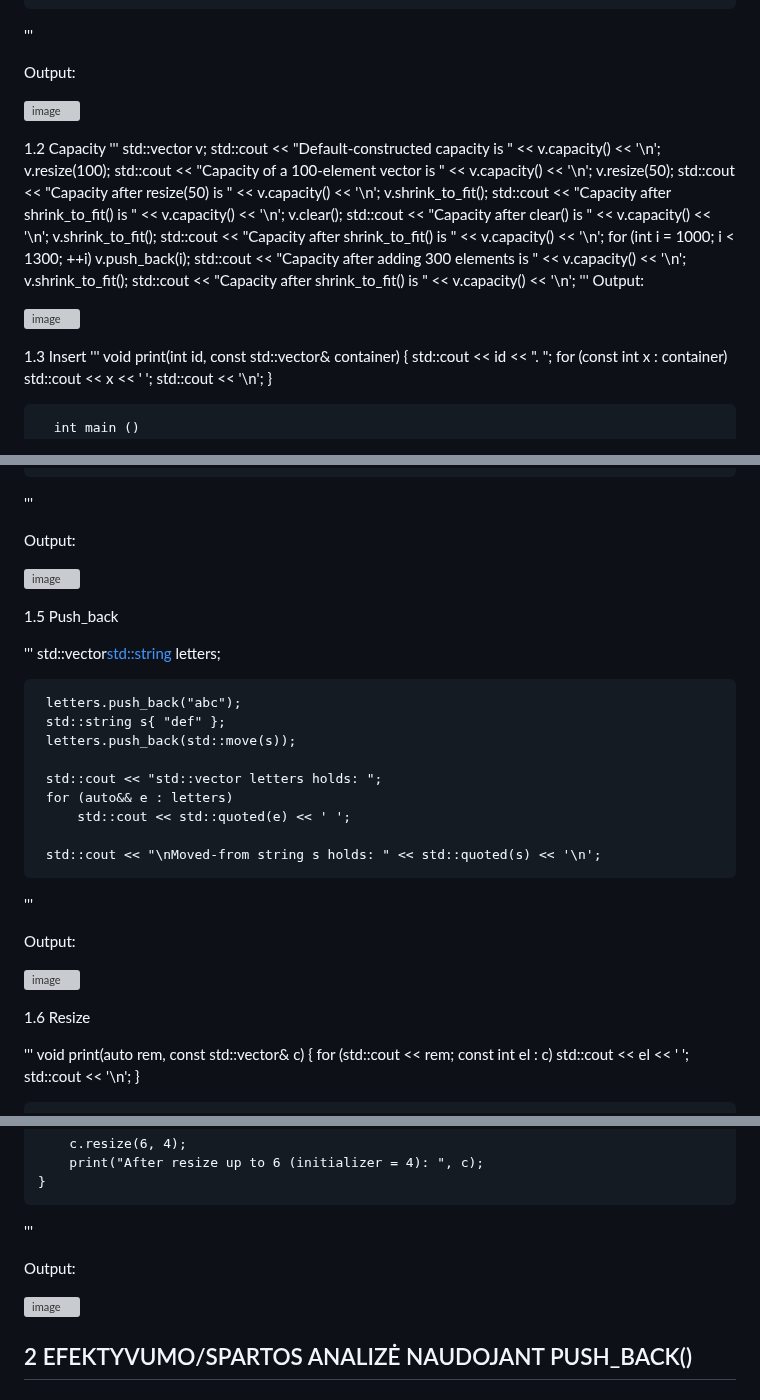
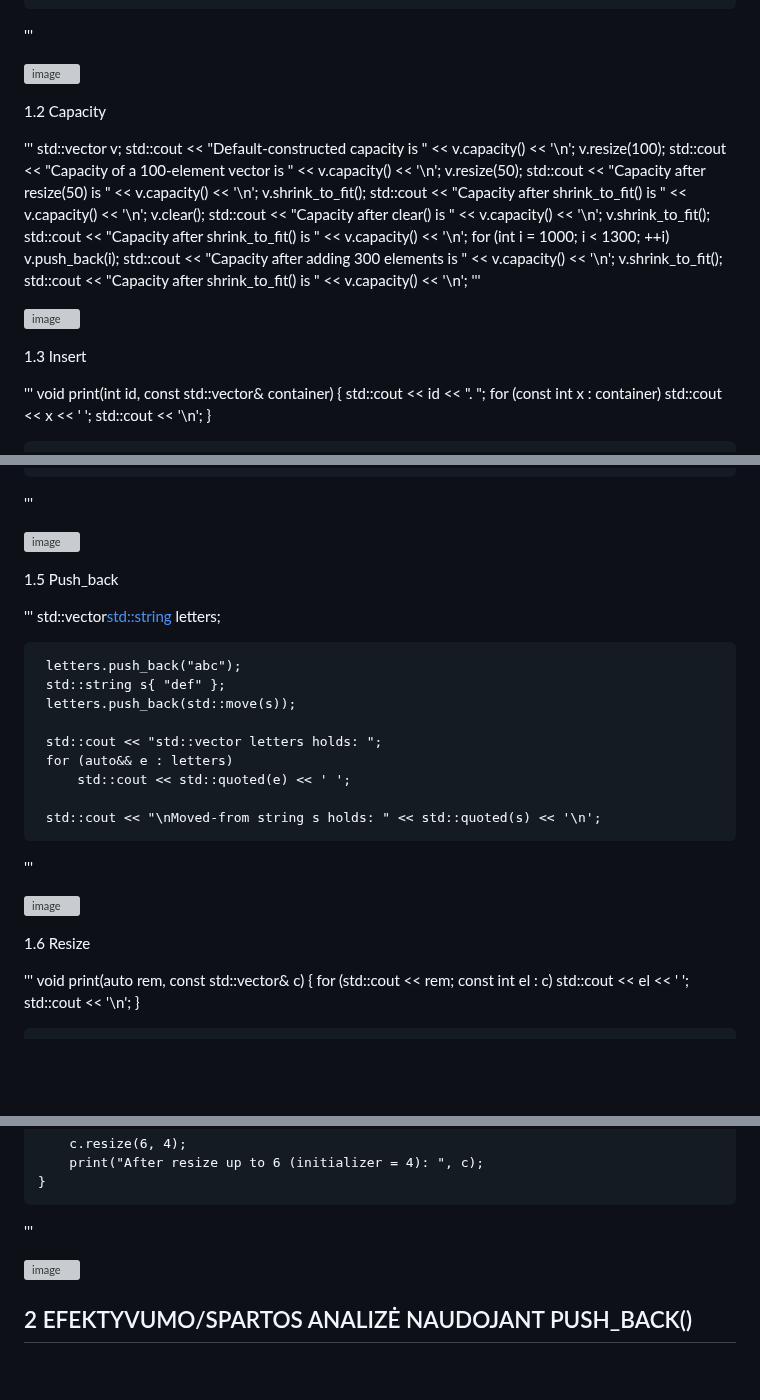
Before and after one commit to GabrieleVaitiekute/3Project, a Markdown page: README.md, 3 parts joined by grey strips. Drawn GitHub-style; blank space fills up the shorter version; grey boxes are pictures that could not be loaded.

```diff
--- a/README.md
+++ b/README.md
@@ -42,11 +44,12 @@
       }
 '''
 
-  Output:
 
   ![image](https://github.com/GabrieleVaitiekute/3Project/assets/147078486/bb710f31-9804-4bf7-935b-9aa9ef331cb6)
 
   1.2 Capacity
+
+
 '''
         std::vector<int> v;
         std::cout << "Default-constructed capacity is " << v.capacity() << '\n';
@@ -66,11 +69,13 @@
         v.shrink_to_fit();
         std::cout << "Capacity after shrink_to_fit() is " << v.capacity() << '\n';
 '''
-  Output:
+
 
   ![image](https://github.com/GabrieleVaitiekute/3Project/assets/147078486/e354587b-8f47-41e5-b46e-48adf4743b25)
 
   1.3 Insert
+
+
 '''
       void print(int id, const std::vector<int>& container)
       {
@@ -144,11 +150,11 @@
       }
 '''
 
-  Output:
 
   ![image](https://github.com/GabrieleVaitiekute/3Project/assets/147078486/310aa22f-9c9f-4cdf-843a-7157e98de926)
 
   1.5 Push_back
+
 
 '''
        std::vector<std::string> letters;
@@ -165,13 +171,13 @@
 
 '''
 
-  Output:
 
   ![image](https://github.com/GabrieleVaitiekute/3Project/assets/147078486/a5f62e14-af86-4f27-a1c7-1e7e500b2cc0)
 
   1.6 Resize
 
-  '''
+
+'''
         void print(auto rem, const std::vector<int>& c)
     {
         for (std::cout << rem; const int el : c)
@@ -193,11 +199,10 @@
         c.resize(6, 4);
         print("After resize up to 6 (initializer = 4): ", c);
     }
-  '''
-
-  Output:
+'''
 
   ![image](https://github.com/GabrieleVaitiekute/3Project/assets/147078486/30935edb-c4fd-4510-b1c9-513e41cc90d2)
+
 
 ## 2 EFEKTYVUMO/SPARTOS ANALIZĖ NAUDOJANT PUSH_BACK()
 
```
Also changed, not shown: other parts of README.md (+4 -1 lines).
